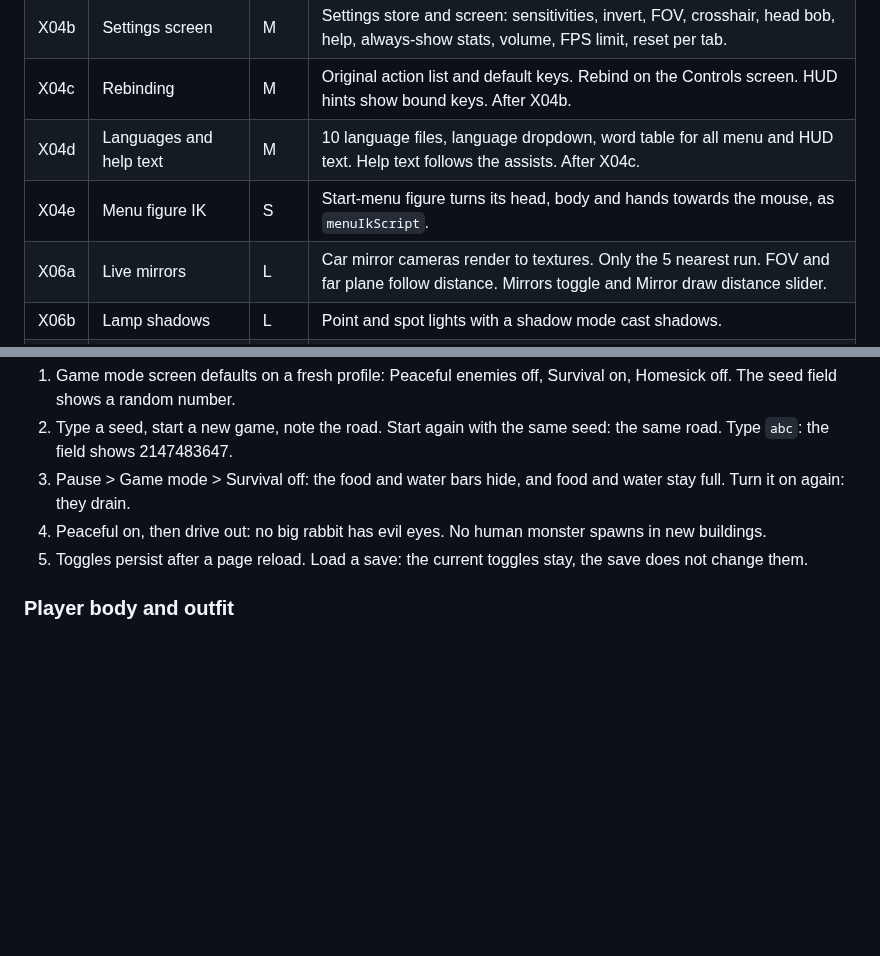
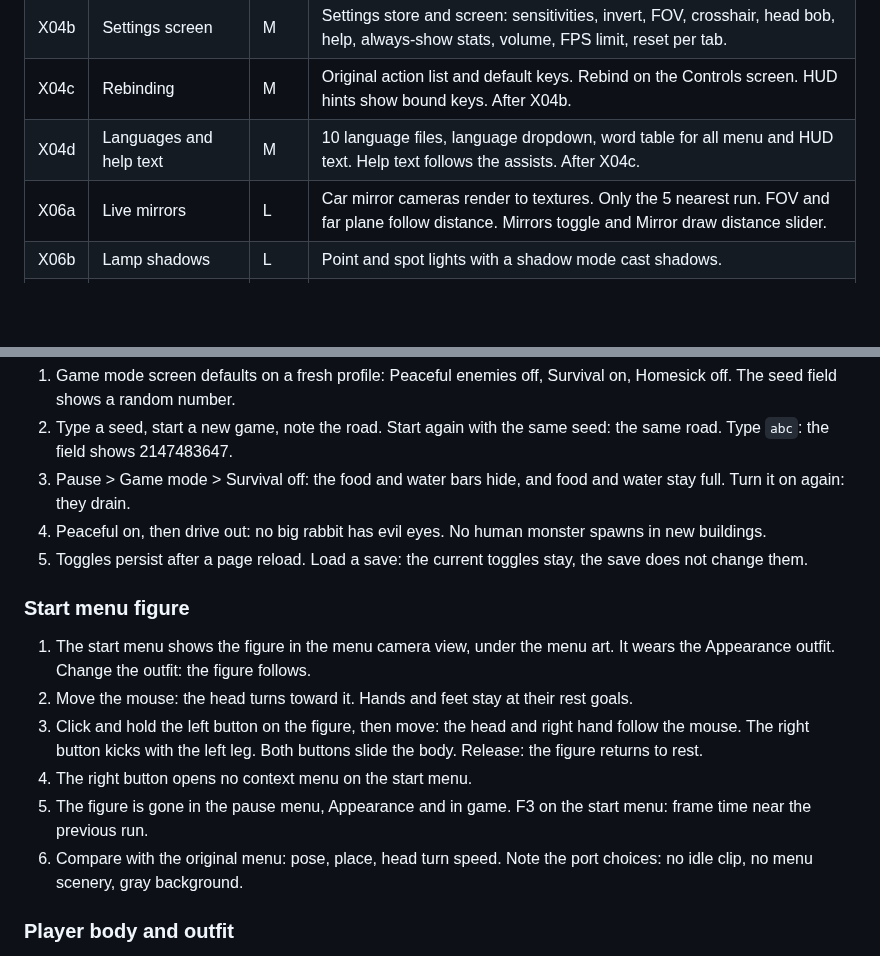
Before and after one commit to corashina/the-long-slop, a Markdown page: ROADMAP.md, 2 parts joined by grey strips. Drawn GitHub-style; blank space fills up the shorter version.

Commit message:
Remove the X04e roadmap row and add start menu figure checks

```diff
--- a/ROADMAP.md
+++ b/ROADMAP.md
@@ -29,7 +29,6 @@ The starting area, car parts, world and more cars sections are done. Only their
 | X04b | Settings screen | M | Settings store and screen: sensitivities, invert, FOV, crosshair, head bob, help, always-show stats, volume, FPS limit, reset per tab. |
 | X04c | Rebinding | M | Original action list and default keys. Rebind on the Controls screen. HUD hints show bound keys. After X04b. |
 | X04d | Languages and help text | M | 10 language files, language dropdown, word table for all menu and HUD text. Help text follows the assists. After X04c. |
-| X04e | Menu figure IK | S | Start-menu figure turns its head, body and hands towards the mouse, as `menuIkScript`. |
 | X06a | Live mirrors | L | Car mirror cameras render to textures. Only the 5 nearest run. FOV and far plane follow distance. Mirrors toggle and Mirror draw distance slider. |
 | X06b | Lamp shadows | L | Point and spot lights with a shadow mode cast shadows. |
 | X06c | Live reflection probes | M | Only 1 probe is live. Make every building and car probe live, with the 5 s disable distance check and the Reflections toggle. |
@@ -190,6 +189,15 @@ Prepare once:
 4. Peaceful on, then drive out: no big rabbit has evil eyes. No human monster spawns in new buildings.
 5. Toggles persist after a page reload. Load a save: the current toggles stay, the save does not change them.
 
+### Start menu figure
+
+1. The start menu shows the figure in the menu camera view, under the menu art. It wears the Appearance outfit. Change the outfit: the figure follows.
+2. Move the mouse: the head turns toward it. Hands and feet stay at their rest goals.
+3. Click and hold the left button on the figure, then move: the head and right hand follow the mouse. The right button kicks with the left leg. Both buttons slide the body. Release: the figure returns to rest.
+4. The right button opens no context menu on the start menu.
+5. The figure is gone in the pause menu, Appearance and in game. F3 on the start menu: frame time near the previous run.
+6. Compare with the original menu: pose, place, head turn speed. Note the port choices: no idle clip, no menu scenery, gray background.
+
 ### Player body and outfit
 
 1. Look down standing, crouching, walking forward and back. Carry a light and a heavy (>10 kg) item. Sit in the Lada (driver and passenger), on the WC and on the sled. Check legs, arms and hands on the wheel.
```
